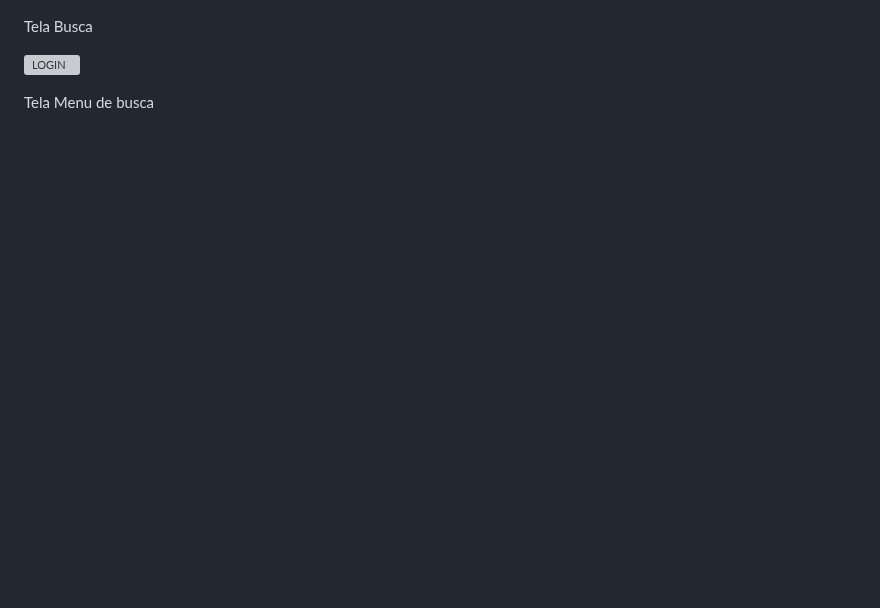
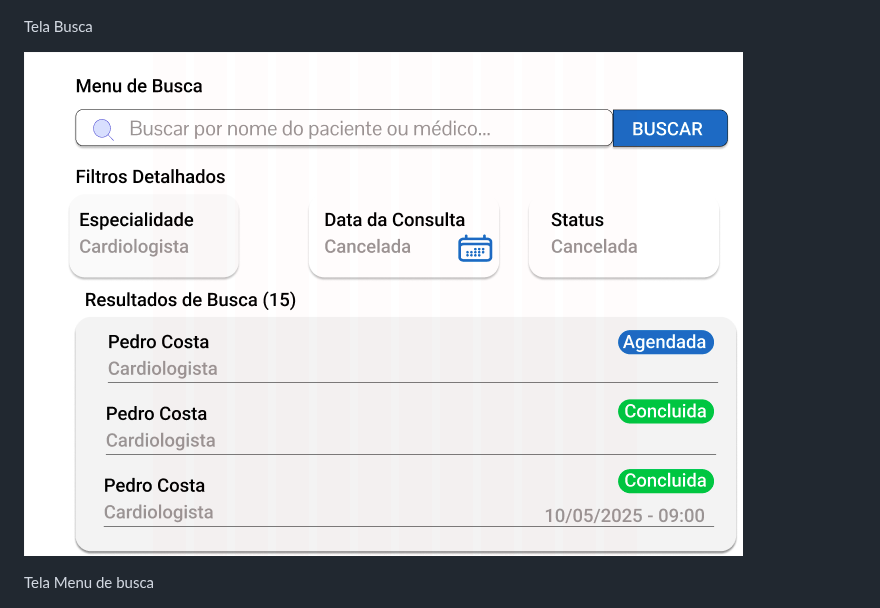
Before and after one commit to Andryws121/Trabalho-Faculdade-Sistema-De-Cl-nica-M-dica, a Markdown page: documentos/04-Projeto de Interface.md, the part around the change. Rendered like a GitHub page; blank space fills up the shorter version; grey boxes are pictures that could not be loaded.

```diff
--- a/documentos/04-Projeto de Interface.md
+++ b/documentos/04-Projeto de Interface.md
@@ -38,7 +38,7 @@ Tela Menu Principal
 
 Tela Busca
 
-![LOGIN](../documentos/img/tela_busca.png)
+![LOGIN](../documentos/img/tela_menu_de_busca.png)
 
 Tela Menu de busca
 
```
